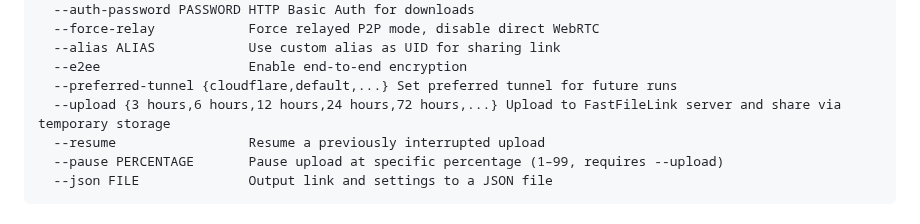
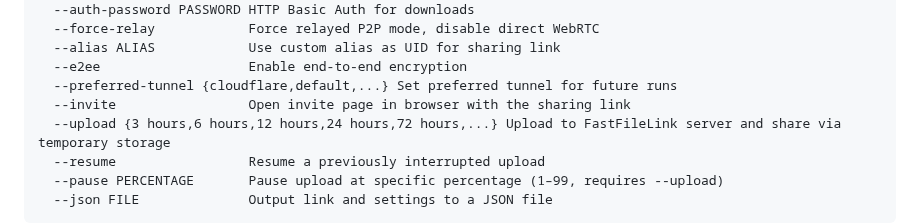
Before and after one commit to nuwainfo/ffl, a Markdown page: README.md, the part around the change. Rendered like a GitHub page.

Commit message:
add --invite

```diff
--- a/README.md
+++ b/README.md
@@ -220,6 +220,7 @@ Options (most useful ones):
   --alias ALIAS            Use custom alias as UID for sharing link
   --e2ee                   Enable end-to-end encryption
   --preferred-tunnel {cloudflare,default,...} Set preferred tunnel for future runs
+  --invite                 Open invite page in browser with the sharing link
   --upload {3 hours,6 hours,12 hours,24 hours,72 hours,...} Upload to FastFileLink server and share via temporary storage
   --resume                 Resume a previously interrupted upload
   --pause PERCENTAGE       Pause upload at specific percentage (1–99, requires --upload)
```
